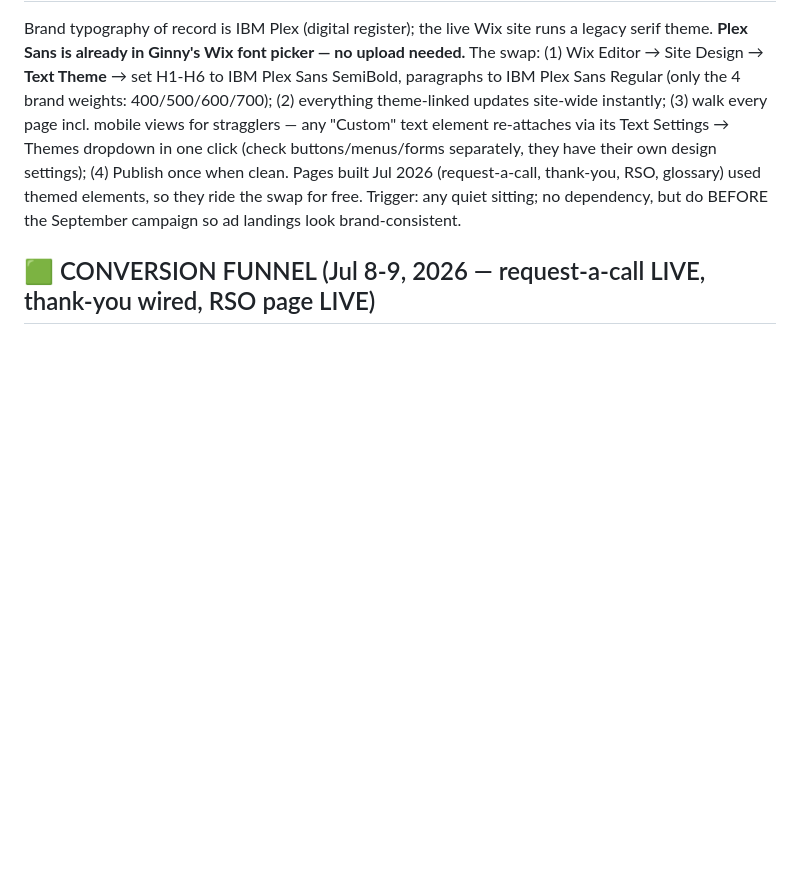
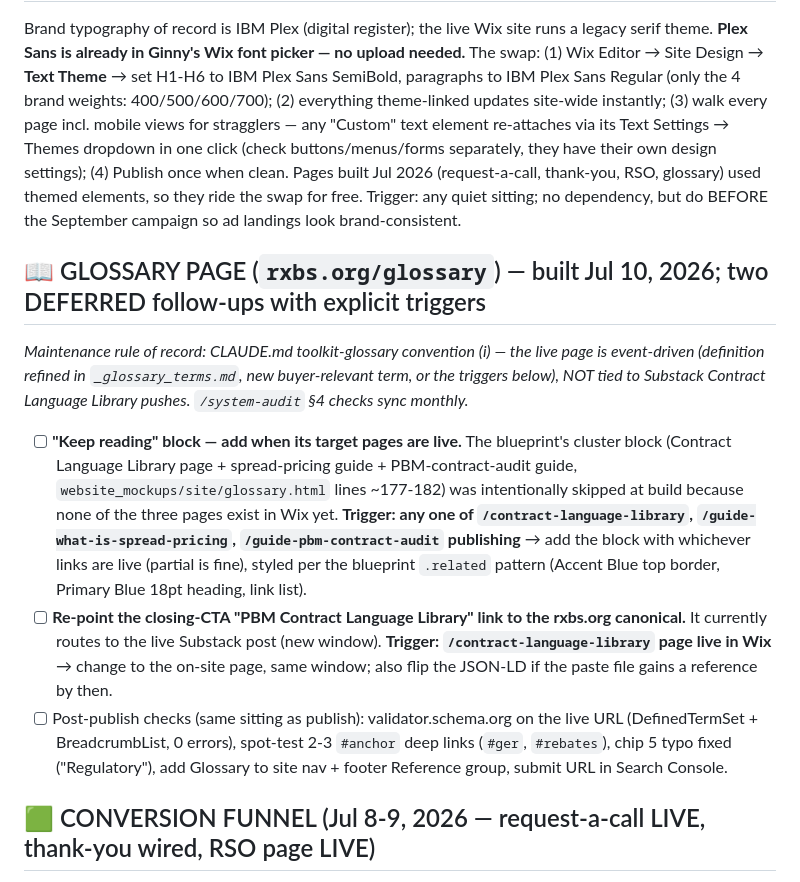
Before and after one commit to crispjb-ui/pbs-content, a Markdown page: OPEN_ITEMS.md, the part around the change. Drawn GitHub-style; blank space fills up the shorter version.

Commit message:
Encode live glossary page maintenance rule + deferred follow-up triggers
- CLAUDE.md: live rxbs.org/glossary added as third propagation target for
  _glossary_terms.md definition changes; glossary is event-driven, NOT on
  the Substack Contract Library push cadence
- /system-audit §4: monthly glossary sync check (definitions + deferred
  trigger watch for Keep-reading block and canonical link re-point)
- OPEN_ITEMS: glossary section with the two deferred items and their
  explicit triggers, plus post-publish checklist

Co-Authored-By: Claude Fable 5 <noreply@anthropic.com>
Claude-Session: https://claude.ai/code/session_01KGJv7a1JupCzYVs4LycTco

```diff
--- a/OPEN_ITEMS.md
+++ b/OPEN_ITEMS.md
@@ -72,6 +72,12 @@ The offshore-aggregator carousel read 2,283 at 23h (early-provisional; 17 commen
 
 ## 🔤 QUEUED — site-wide font swap to IBM Plex Sans (logged Jul 9, 2026; ~1-hr Wix sitting, do as its own pass, not mid-build)
 Brand typography of record is IBM Plex (digital register); the live Wix site runs a legacy serif theme. **Plex Sans is already in Ginny's Wix font picker — no upload needed.** The swap: (1) Wix Editor → Site Design → **Text Theme** → set H1-H6 to IBM Plex Sans SemiBold, paragraphs to IBM Plex Sans Regular (only the 4 brand weights: 400/500/600/700); (2) everything theme-linked updates site-wide instantly; (3) walk every page incl. mobile views for stragglers — any "Custom" text element re-attaches via its Text Settings → Themes dropdown in one click (check buttons/menus/forms separately, they have their own design settings); (4) Publish once when clean. Pages built Jul 2026 (request-a-call, thank-you, RSO, glossary) used themed elements, so they ride the swap for free. Trigger: any quiet sitting; no dependency, but do BEFORE the September campaign so ad landings look brand-consistent.
+
+## 📖 GLOSSARY PAGE (`rxbs.org/glossary`) — built Jul 10, 2026; two DEFERRED follow-ups with explicit triggers
+_Maintenance rule of record: CLAUDE.md toolkit-glossary convention (i) — the live page is event-driven (definition refined in `_glossary_terms.md`, new buyer-relevant term, or the triggers below), NOT tied to Substack Contract Language Library pushes. `/system-audit` §4 checks sync monthly._
+- [ ] **"Keep reading" block — add when its target pages are live.** The blueprint's cluster block (Contract Language Library page + spread-pricing guide + PBM-contract-audit guide, `website_mockups/site/glossary.html` lines ~177-182) was intentionally skipped at build because none of the three pages exist in Wix yet. **Trigger: any one of `/contract-language-library`, `/guide-what-is-spread-pricing`, `/guide-pbm-contract-audit` publishing** → add the block with whichever links are live (partial is fine), styled per the blueprint `.related` pattern (Accent Blue top border, Primary Blue 18pt heading, link list).
+- [ ] **Re-point the closing-CTA "PBM Contract Language Library" link to the rxbs.org canonical.** It currently routes to the live Substack post (new window). **Trigger: `/contract-language-library` page live in Wix** → change to the on-site page, same window; also flip the JSON-LD if the paste file gains a reference by then.
+- [ ] Post-publish checks (same sitting as publish): validator.schema.org on the live URL (DefinedTermSet + BreadcrumbList, 0 errors), spot-test 2-3 `#anchor` deep links (`#ger`, `#rebates`), chip 5 typo fixed ("Regulatory"), add Glossary to site nav + footer Reference group, submit URL in Search Console.
 
 ## 🟩 CONVERSION FUNNEL (Jul 8-9, 2026 — request-a-call LIVE, thank-you wired, RSO page LIVE)
 - **✅ `/renewal-second-opinion` LIVE (Jul 9 — five weeks ahead of the Aug 15 gate).** Name + copy approved same day (Decision #1). Schema validated (Service, 0 errors). CTA → request-a-call. Micro-polish open: H1 trailing period, footer line. **`?topic=renewal-second-opinion` pre-select VERIFIED live Jul 9** (dropdown pre-fills, no false validation error): the RSO→form→Zapier chain is tested end-to-end. ⚠ Check the live form's 'Privacy' word: it renders underlined/linked; if it targets the not-yet-built /privacy, unlink until that page publishes. **Promotion still GATED on `/standards` going live (Aug W1); quietly live + indexed is intended.** When Standards is live: run the coupled pass — Zapier Email 5 → v2 "Three Ways Forward" + thank-you page item 5 → "three ways forward" + Email 07 CTA already points to the form (done) + W35-W37 renewal-topic first comments get the RSO link.
```
Also changed, not shown: .claude/commands/system-audit.md (+1 -0 lines), CLAUDE.md (+1 -1 lines).
